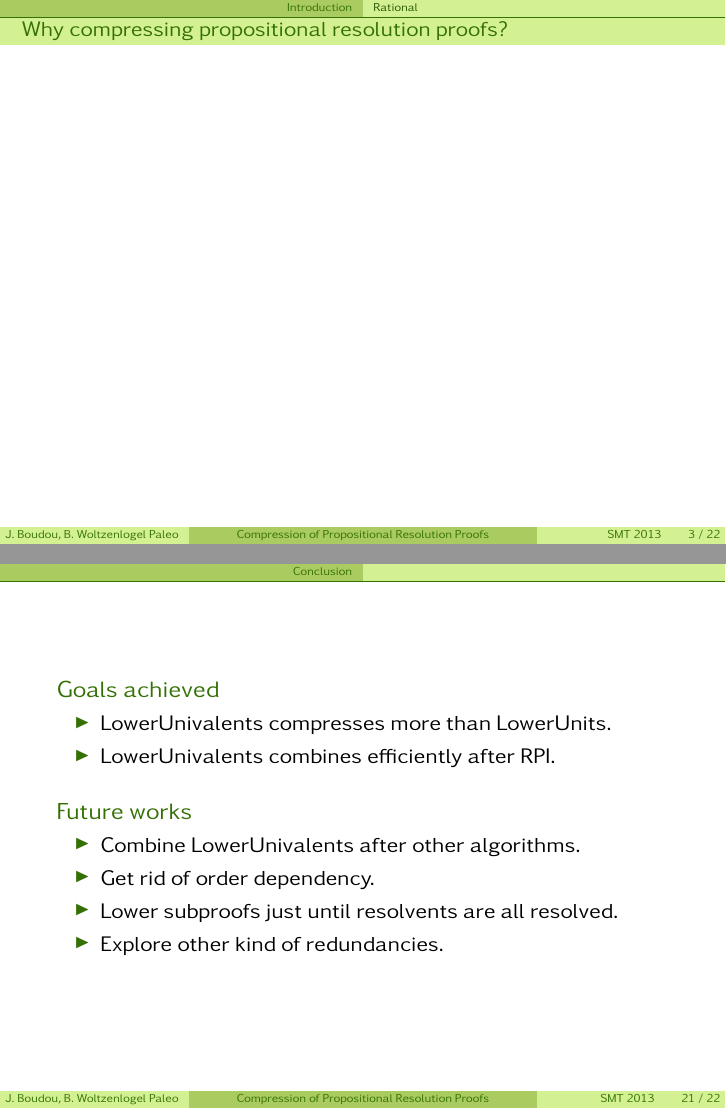
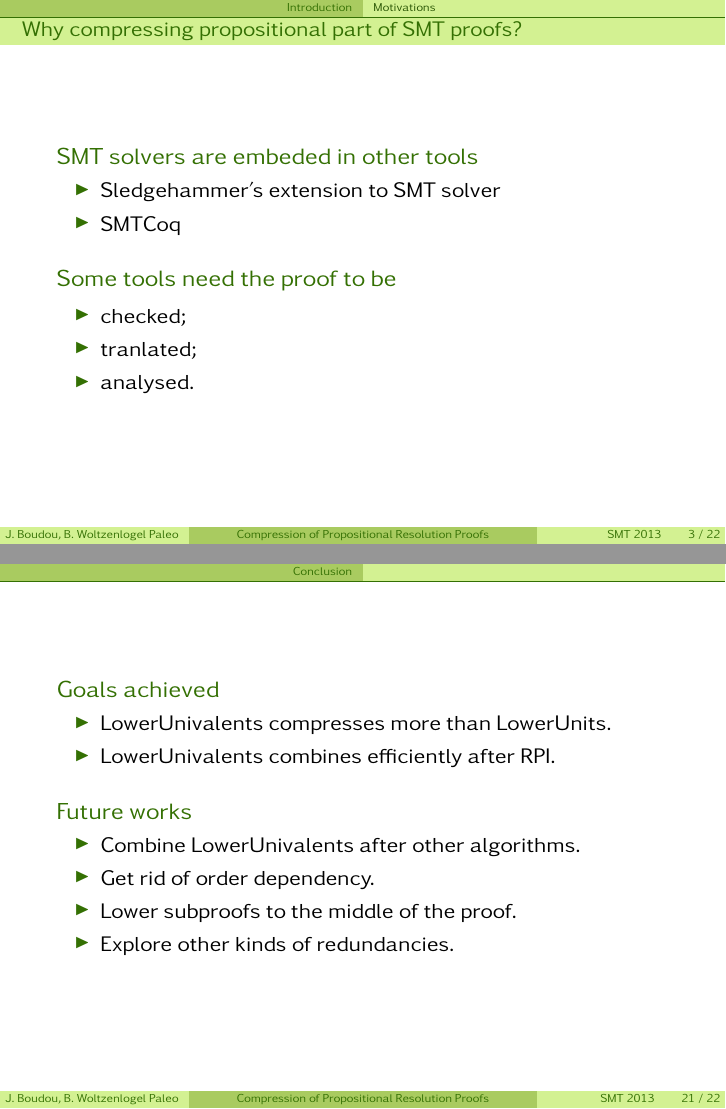
Before and after one commit to Paradoxika/Talks, LaTeX slides (SMT13 - LUniv/slide.tex): pages 3 and 40 of 41, joined at a grey line. Compiled offline with pdfLaTeX.

Commit message:
SMT13 final version

```diff
--- a/SMT13 - LUniv/slide.tex
+++ b/SMT13 - LUniv/slide.tex
@@ -202,10 +202,18 @@
 
 \section{Introduction}
 
-\subsection{Rational}
+\subsection{Motivations}
 
-\begin{frame}{Why compressing propositional resolution proofs?}
-
+\begin{frame}{Why compressing propositional part of SMT proofs?}
+  \begin{subpart}{SMT solvers are embeded in other tools}
+    \item Sledgehammer's extension to SMT solver
+    \item SMTCoq
+  \end{subpart}
+  \begin{subpart}{Some tools need the proof to be}
+    \item checked;
+    \item tranlated;
+    \item analysed.
+  \end{subpart}
 \end{frame}
 
 \subsection{Proofs' representation}
@@ -736,8 +744,8 @@
   \begin{subpart}{Future works}
     \item Combine LowerUnivalents after other algorithms.
     \item Get rid of order dependency.
-    \item Lower subproofs just until resolvents are all resolved.
-    \item Explore other kind of redundancies.
+    \item Lower subproofs to the middle of the proof.
+    \item Explore other kinds of redundancies.
   \end{subpart}
 \end{frame}
 
```
Also changed, not shown: SMT13 - LUniv/slide.pdf, SMT13 - LUniv/slide.tex (16 more changed lines).
